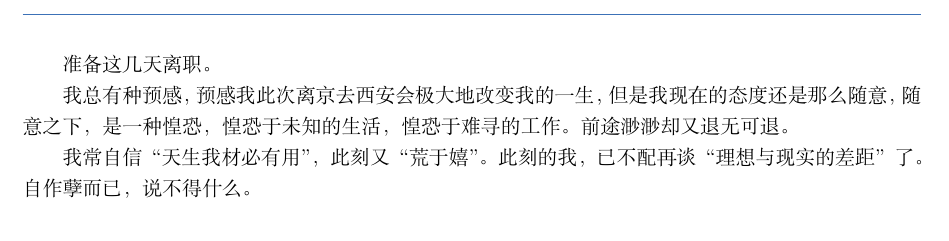
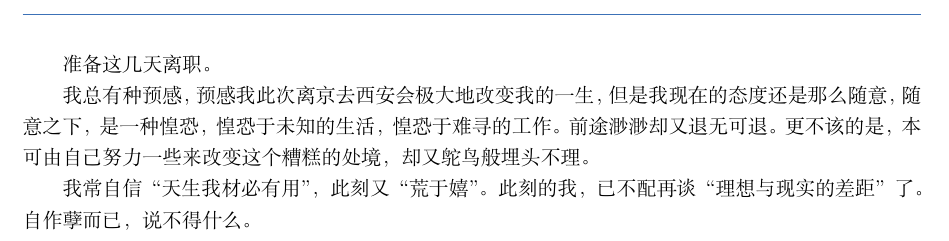
Before and after one commit to rhbian/something_to_say, a LaTeX book (今天开始-写点东西.tex): part of the page, cut so that both start at the same text. The pictures show the PDF file 今天开始-写点东西.pdf that the author committed with the source.

Commit message:
add some

```diff
--- a/今天开始-写点东西.tex
+++ b/今天开始-写点东西.tex
@@ -8,7 +8,8 @@
 
 	我总有种预感，预感我此次离京去西安会极大地改变我的一生，但是我现在的态度还是
 	那么随意，随意之下，是一种惶恐，惶恐于未知的生活，惶恐于难寻的工作。前途渺渺
-	却又退无可退。
+	却又退无可退。更不该的是，本可由自己努力一些来改变这个糟糕的处境，却又鸵鸟般
+	埋头不理。
 
 	我常自信“天生我材必有用”，此刻又“荒于嬉”。此刻的我，已不配再谈“理想与现实的
 	差距”了。自作孽而已，说不得什么。
```
Also changed, not shown: 今天开始-写点东西.pdf, 2 other files.
